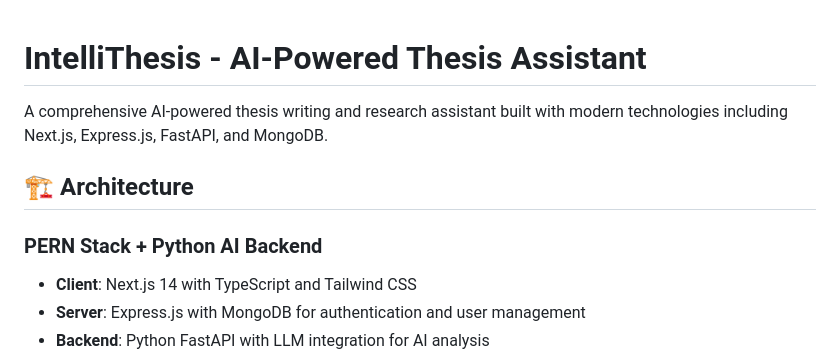
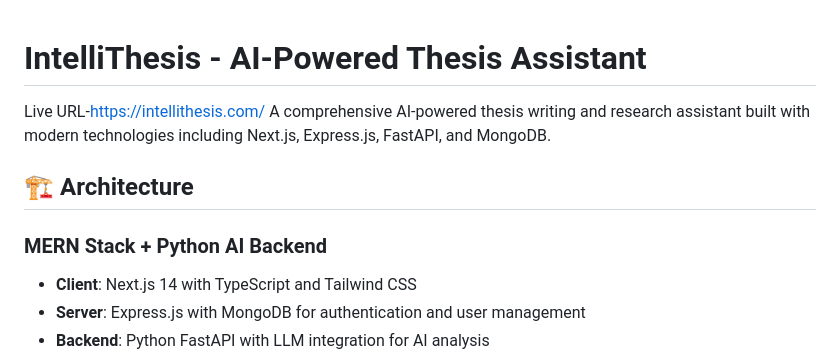
Before and after one commit to vicky87883/intellithesis, a Markdown page: README.md, the part around the change. GitHub-like rendering.

```diff
--- a/README.md
+++ b/README.md
@@ -1,10 +1,10 @@
 # IntelliThesis - AI-Powered Thesis Assistant
-
+Live URL-https://intellithesis.com/
 A comprehensive AI-powered thesis writing and research assistant built with modern technologies including Next.js, Express.js, FastAPI, and MongoDB.
 
 ## 🏗️ Architecture
 
-### **PERN Stack + Python AI Backend**
+### **MERN Stack + Python AI Backend**
 
 - **Client**: Next.js 14 with TypeScript and Tailwind CSS
 - **Server**: Express.js with MongoDB for authentication and user management
```
